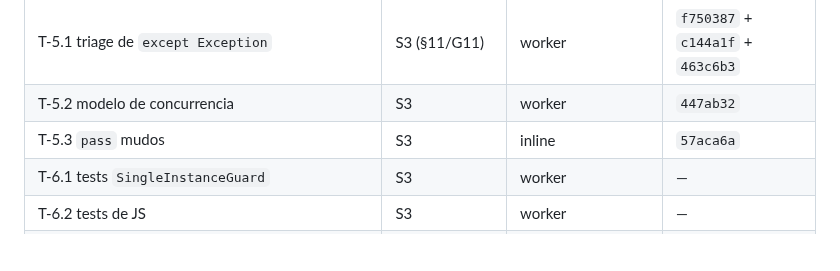
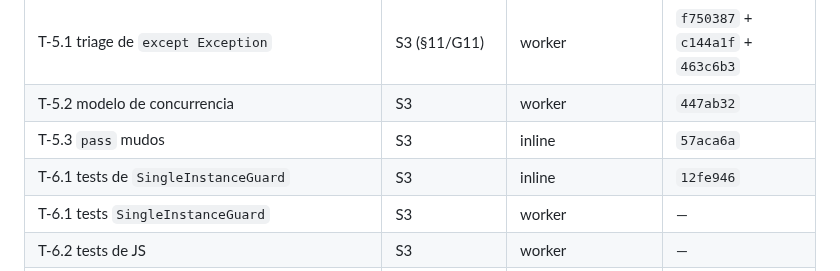
Before and after one commit to AlexisAcevedo/Gestor-de-luces, a Markdown page: odd/tasks/repo-hardening.md, the part around one of its changes. Drawn GitHub-style; blank space fills up the shorter version.

```diff
--- a/odd/tasks/repo-hardening.md
+++ b/odd/tasks/repo-hardening.md
@@ -53,6 +53,7 @@ usuario.
 | T-5.1 triage de `except Exception` | S3 (§11/G11) | worker | `f750387` + `c144a1f` + `463c6b3` |
 | T-5.2 modelo de concurrencia | S3 | worker | `447ab32` |
 | T-5.3 `pass` mudos | S3 | inline | `57aca6a` |
+| T-6.1 tests de `SingleInstanceGuard` | S3 | inline | `12fe946` |
 | T-6.1 tests `SingleInstanceGuard` | S3 | worker | — |
 | T-6.2 tests de JS | S3 | worker | — |
 | T-6.3 des-flakear la suite | S3 | worker | — |
```
Also changed, not shown: other parts of odd/tasks/repo-hardening.md (+1 -0 lines).
